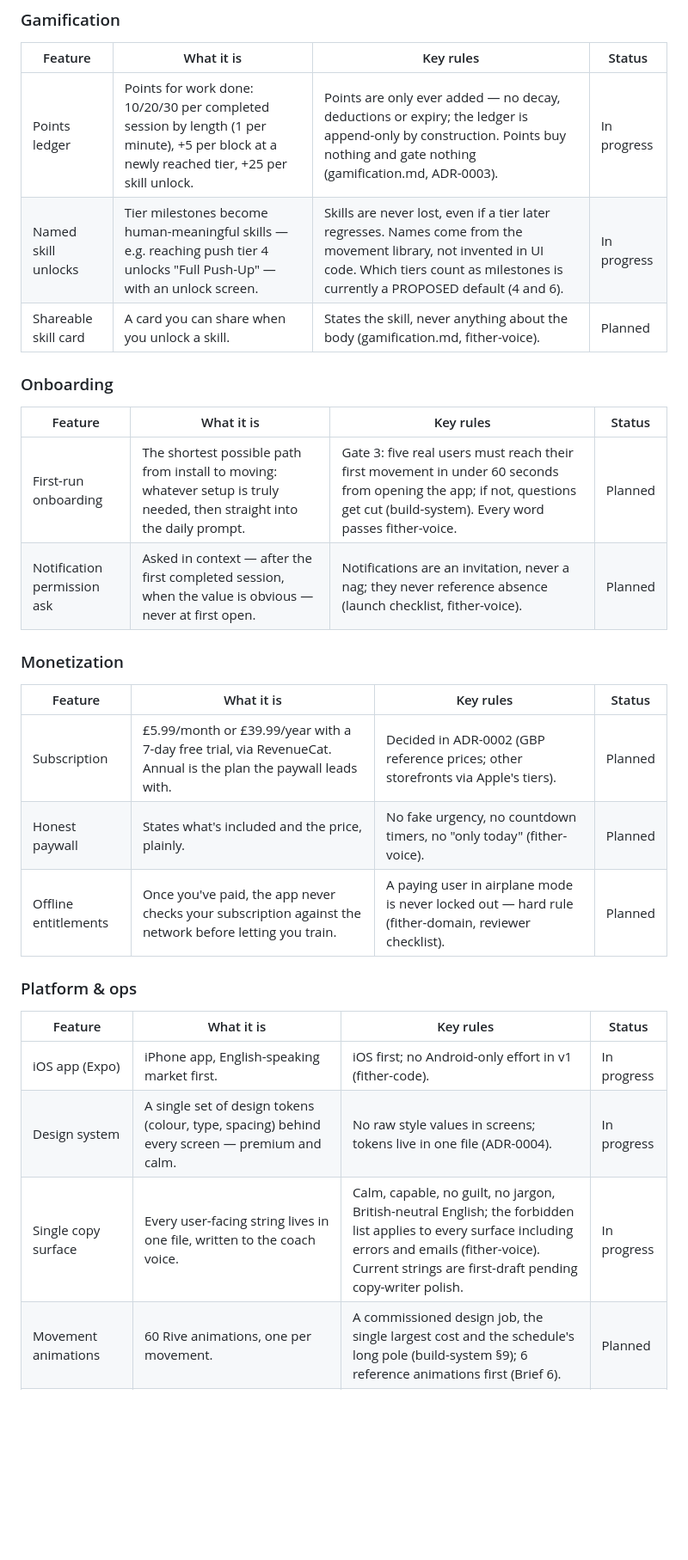
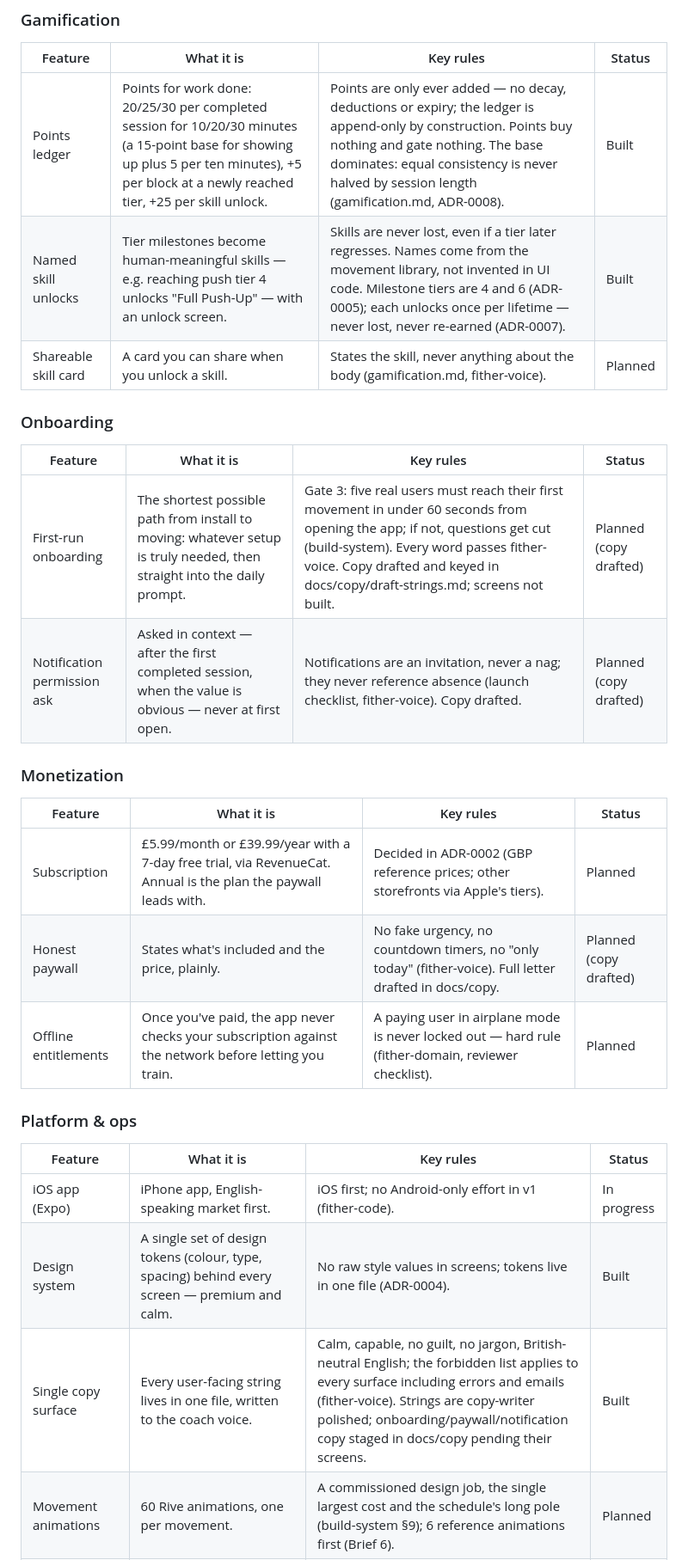
Before and after one commit to utkuacikgoz/fither, a Markdown page: docs/feature-set.md, the part around one of its changes. Shown at 86% size. Drawn GitHub-style; blank space fills up the shorter version.

```diff
--- a/docs/feature-set.md
+++ b/docs/feature-set.md
@@ -65,23 +70,23 @@ works in airplane mode.
 
 | Feature | What it is | Key rules | Status |
 |---|---|---|---|
-| Points ledger | Points for work done: 10/20/30 per completed session by length (1 per minute), +5 per block at a newly reached tier, +25 per skill unlock. | Points are only ever added — no decay, deductions or expiry; the ledger is append-only by construction. Points buy nothing and gate nothing (gamification.md, ADR-0003). | In progress |
-| Named skill unlocks | Tier milestones become human-meaningful skills — e.g. reaching push tier 4 unlocks "Full Push-Up" — with an unlock screen. | Skills are never lost, even if a tier later regresses. Names come from the movement library, not invented in UI code. Which tiers count as milestones is currently a PROPOSED default (4 and 6). | In progress |
+| Points ledger | Points for work done: 20/25/30 per completed session for 10/20/30 minutes (a 15-point base for showing up plus 5 per ten minutes), +5 per block at a newly reached tier, +25 per skill unlock. | Points are only ever added — no decay, deductions or expiry; the ledger is append-only by construction. Points buy nothing and gate nothing. The base dominates: equal consistency is never halved by session length (gamification.md, ADR-0008). | Built |
+| Named skill unlocks | Tier milestones become human-meaningful skills — e.g. reaching push tier 4 unlocks "Full Push-Up" — with an unlock screen. | Skills are never lost, even if a tier later regresses. Names come from the movement library, not invented in UI code. Milestone tiers are 4 and 6 (ADR-0005); each unlocks once per lifetime — never lost, never re-earned (ADR-0007). | Built |
 | Shareable skill card | A card you can share when you unlock a skill. | States the skill, never anything about the body (gamification.md, fither-voice). | Planned |
 
 ### Onboarding
 
 | Feature | What it is | Key rules | Status |
 |---|---|---|---|
-| First-run onboarding | The shortest possible path from install to moving: whatever setup is truly needed, then straight into the daily prompt. | Gate 3: five real users must reach their first movement in under 60 seconds from opening the app; if not, questions get cut (build-system). Every word passes fither-voice. | Planned |
-| Notification permission ask | Asked in context — after the first completed session, when the value is obvious — never at first open. | Notifications are an invitation, never a nag; they never reference absence (launch checklist, fither-voice). | Planned |
+| First-run onboarding | The shortest possible path from install to moving: whatever setup is truly needed, then straight into the daily prompt. | Gate 3: five real users must reach their first movement in under 60 seconds from opening the app; if not, questions get cut (build-system). Every word passes fither-voice. Copy drafted and keyed in docs/copy/draft-strings.md; screens not built. | Planned (copy drafted) |
+| Notification permission ask | Asked in context — after the first completed session, when the value is obvious — never at first open. | Notifications are an invitation, never a nag; they never reference absence (launch checklist, fither-voice). Copy drafted. | Planned (copy drafted) |
 
 ### Monetization
 
 | Feature | What it is | Key rules | Status |
 |---|---|---|---|
 | Subscription | £5.99/month or £39.99/year with a 7-day free trial, via RevenueCat. Annual is the plan the paywall leads with. | Decided in ADR-0002 (GBP reference prices; other storefronts via Apple's tiers). | Planned |
-| Honest paywall | States what's included and the price, plainly. | No fake urgency, no countdown timers, no "only today" (fither-voice). | Planned |
+| Honest paywall | States what's included and the price, plainly. | No fake urgency, no countdown timers, no "only today" (fither-voice). Full letter drafted in docs/copy. | Planned (copy drafted) |
 | Offline entitlements | Once you've paid, the app never checks your subscription against the network before letting you train. | A paying user in airplane mode is never locked out — hard rule (fither-domain, reviewer checklist). | Planned |
 
 ### Platform & ops
@@ -89,8 +94,8 @@ works in airplane mode.
 | Feature | What it is | Key rules | Status |
 |---|---|---|---|
 | iOS app (Expo) | iPhone app, English-speaking market first. | iOS first; no Android-only effort in v1 (fither-code). | In progress |
-| Design system | A single set of design tokens (colour, type, spacing) behind every screen — premium and calm. | No raw style values in screens; tokens live in one file (ADR-0004). | In progress |
-| Single copy surface | Every user-facing string lives in one file, written to the coach voice. | Calm, capable, no guilt, no jargon, British-neutral English; the forbidden list applies to every surface including errors and emails (fither-voice). Current strings are first-draft pending copy-writer polish. | In progress |
+| Design system | A single set of design tokens (colour, type, spacing) behind every screen — premium and calm. | No raw style values in screens; tokens live in one file (ADR-0004). | Built |
+| Single copy surface | Every user-facing string lives in one file, written to the coach voice. | Calm, capable, no guilt, no jargon, British-neutral English; the forbidden list applies to every surface including errors and emails (fither-voice). Strings are copy-writer polished; onboarding/paywall/notification copy staged in docs/copy pending their screens. | Built |
 | Movement animations | 60 Rive animations, one per movement. | A commissioned design job, the single largest cost and the schedule's long pole (build-system §9); 6 reference animations first (Brief 6). | Planned |
 | Voice audio | Spoken coaching generated from the movement cues, one chosen voice shared with the content channel. | Voice choice is a one-time taste decision made outside the build (build-system §9). | Planned |
 | Crash reporting (Sentry) | Errors reach the owner before users report them. | Wired and verified with a deliberate test crash before the first TestFlight build (ADR-0002, launch checklist). | Planned |
```
Also changed, not shown: other parts of docs/feature-set.md (+28 -21 lines), docs/adr/0008-ladder-pacing-and-points-parity.md (added, +62 -0 lines), 1 other file.
